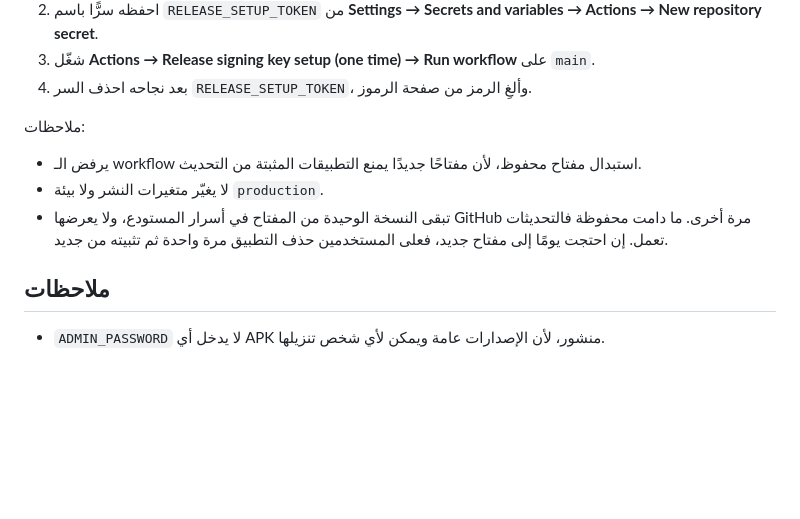
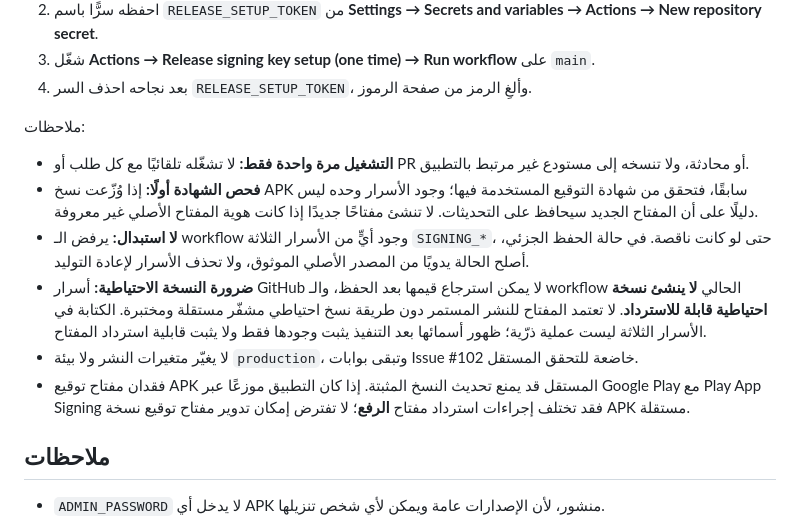
Before and after one commit to Amer-ai-store/Mohammad-Ahmed-Ghannam, a Markdown page: docs/release-setup.md, the part around the change. Drawn GitHub-style; blank space fills up the shorter version.

Commit message:
docs(release): clarify signing continuity and backup limitations
Signed-off-by: Amer-ai-store <263270685+Amer-ai-store@users.noreply.github.com>

```diff
--- a/docs/release-setup.md
+++ b/docs/release-setup.md
@@ -71,9 +71,12 @@ https://github.com/Amer-ai-store/Mohammad-Ahmed-Ghannam/releases/latest/download
 4. بعد نجاحه احذف السر `RELEASE_SETUP_TOKEN`، وألغِ الرمز من صفحة الرموز.
 
 ملاحظات:
-- يرفض الـ workflow استبدال مفتاح محفوظ، لأن مفتاحًا جديدًا يمنع التطبيقات المثبتة من التحديث.
-- لا يغيّر متغيرات النشر ولا بيئة `production`.
-- تبقى النسخة الوحيدة من المفتاح في أسرار المستودع، ولا يعرضها GitHub مرة أخرى. ما دامت محفوظة فالتحديثات تعمل. إن احتجت يومًا إلى مفتاح جديد، فعلى المستخدمين حذف التطبيق مرة واحدة ثم تثبيته من جديد.
+- **التشغيل مرة واحدة فقط:** لا تشغّله تلقائيًا مع كل طلب أو PR أو محادثة، ولا تنسخه إلى مستودع غير مرتبط بالتطبيق.
+- **فحص الشهادة أولًا:** إذا وُزّعت نسخ APK سابقًا، فتحقق من شهادة التوقيع المستخدمة فيها؛ وجود الأسرار وحده ليس دليلًا على أن المفتاح الجديد سيحافظ على التحديثات. لا تنشئ مفتاحًا جديدًا إذا كانت هوية المفتاح الأصلي غير معروفة.
+- **لا استبدال:** يرفض الـ workflow وجود أيٍّ من الأسرار الثلاثة `SIGNING_*`، حتى لو كانت ناقصة. في حالة الحفظ الجزئي، أصلح الحالة يدويًا من المصدر الأصلي الموثوق، ولا تحذف الأسرار لإعادة التوليد.
+- **ضرورة النسخة الاحتياطية:** أسرار GitHub لا يمكن استرجاع قيمها بعد الحفظ، والـ workflow الحالي **لا ينشئ نسخة احتياطية قابلة للاسترداد**. لا تعتمد المفتاح للنشر المستمر دون طريقة نسخ احتياطي مشفّر مستقلة ومختبرة. الكتابة في الأسرار الثلاثة ليست عملية ذرّية؛ ظهور أسمائها بعد التنفيذ يثبت وجودها فقط ولا يثبت قابلية استرداد المفتاح.
+- لا يغيّر متغيرات النشر ولا بيئة `production`، وتبقى بوابات Issue #102 خاضعة للتحقق المستقل.
+- فقدان مفتاح توقيع APK المستقل قد يمنع تحديث النسخ المثبتة. إذا كان التطبيق موزعًا عبر Google Play مع Play App Signing فقد تختلف إجراءات استرداد مفتاح **الرفع**؛ لا تفترض إمكان تدوير مفتاح توقيع نسخة APK مستقلة.
 
 ## ملاحظات
 - `ADMIN_PASSWORD` لا يدخل أي APK منشور، لأن الإصدارات عامة ويمكن لأي شخص تنزيلها.
```
